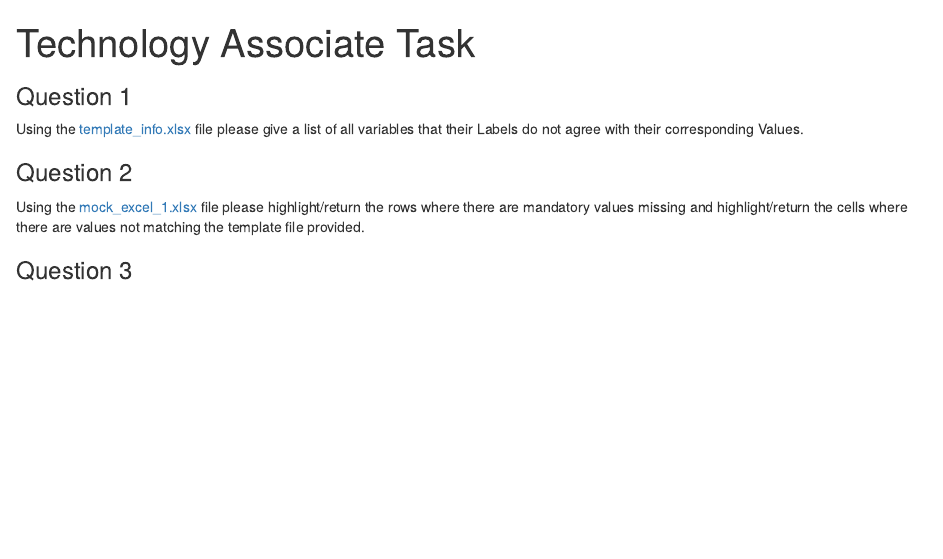
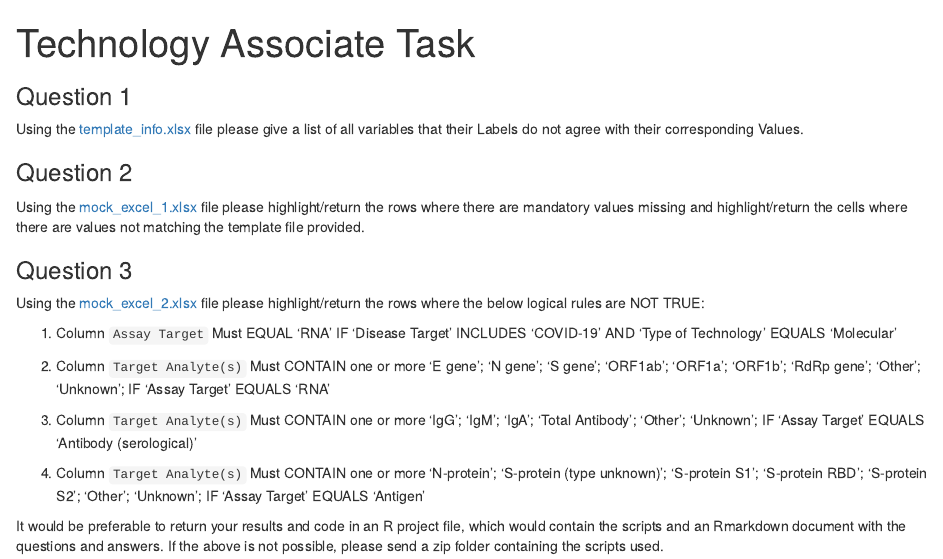
Before and after one commit to finddx/BIDSTask, an R Markdown document (index.Rmd): the page in a window 1100 px wide, from its top. Rendered offline with R 4.5, knitr and Pandoc, with nearby package versions.

Commit message:
update 3

```diff
--- a/index.Rmd
+++ b/index.Rmd
@@ -11,7 +11,7 @@ knitr::opts_chunk$set(echo = TRUE)
 
 ### Question 1
 
-Using the [template_info.xlsx]() file
+Using the [template_info.xlsx](https://github.com/finddx/BIDSTask/blob/main/template_info.xlsx) file
 please give a list of all variables that their Labels do not agree with their corresponding Values.
 
 
@@ -21,3 +21,15 @@ please highlight/return the rows where there are mandatory values missing and hi
 
 
 ### Question 3
+Using the [mock_excel_2.xlsx]() file please highlight/return the rows where the below logical rules are NOT TRUE:
+
+  1. Column `Assay Target`	Must EQUAL 'RNA' IF 'Disease Target' INCLUDES 'COVID-19' AND 'Type of Technology' EQUALS 'Molecular'
+
+  2. Column `Target Analyte(s)`	Must CONTAIN one or more 'E gene'; 'N gene'; 'S gene'; 'ORF1ab'; 'ORF1a'; 'ORF1b'; 'RdRp gene'; 'Other'; 'Unknown'; IF 'Assay Target' EQUALS 'RNA'
+
+  3. Column `Target Analyte(s)`	Must CONTAIN one or more 'IgG'; 'IgM'; 'IgA'; 'Total Antibody'; 'Other'; 'Unknown'; IF 'Assay Target' EQUALS 'Antibody (serological)'
+
+  4. Column `Target Analyte(s)`	Must CONTAIN one or more 'N-protein'; 'S-protein (type unknown)'; 'S-protein S1'; 'S-protein RBD'; 'S-protein S2'; 'Other'; 'Unknown'; IF 'Assay Target' EQUALS 'Antigen'
+
+
+It would be preferable to return your results and code in an R project file, which would contain the scripts and an Rmarkdown document with the questions and answers. If the above is not possible, please send a zip folder containing the scripts used.
```
Also changed, not shown: docs/template_info.xlsx (added), 2 other files.
